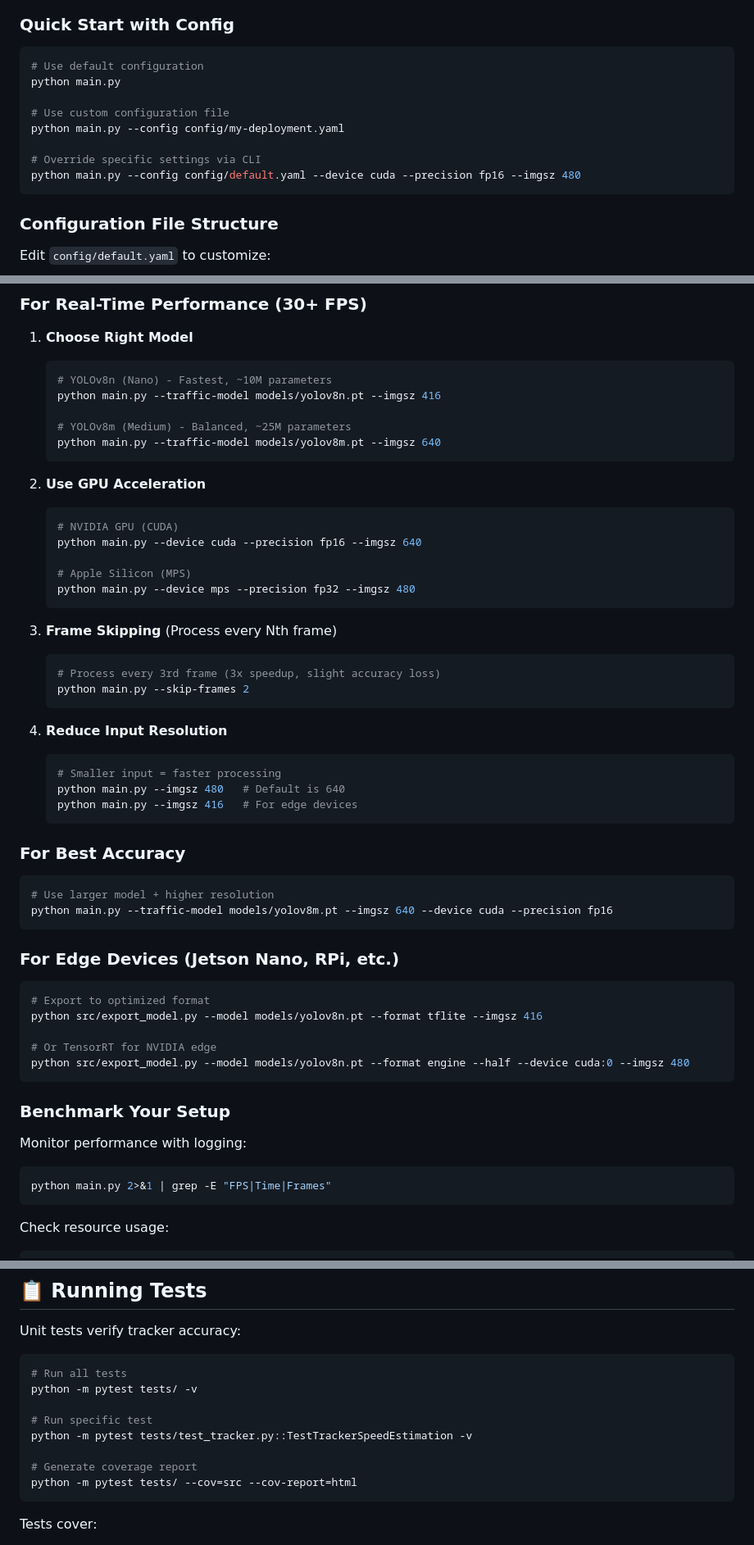
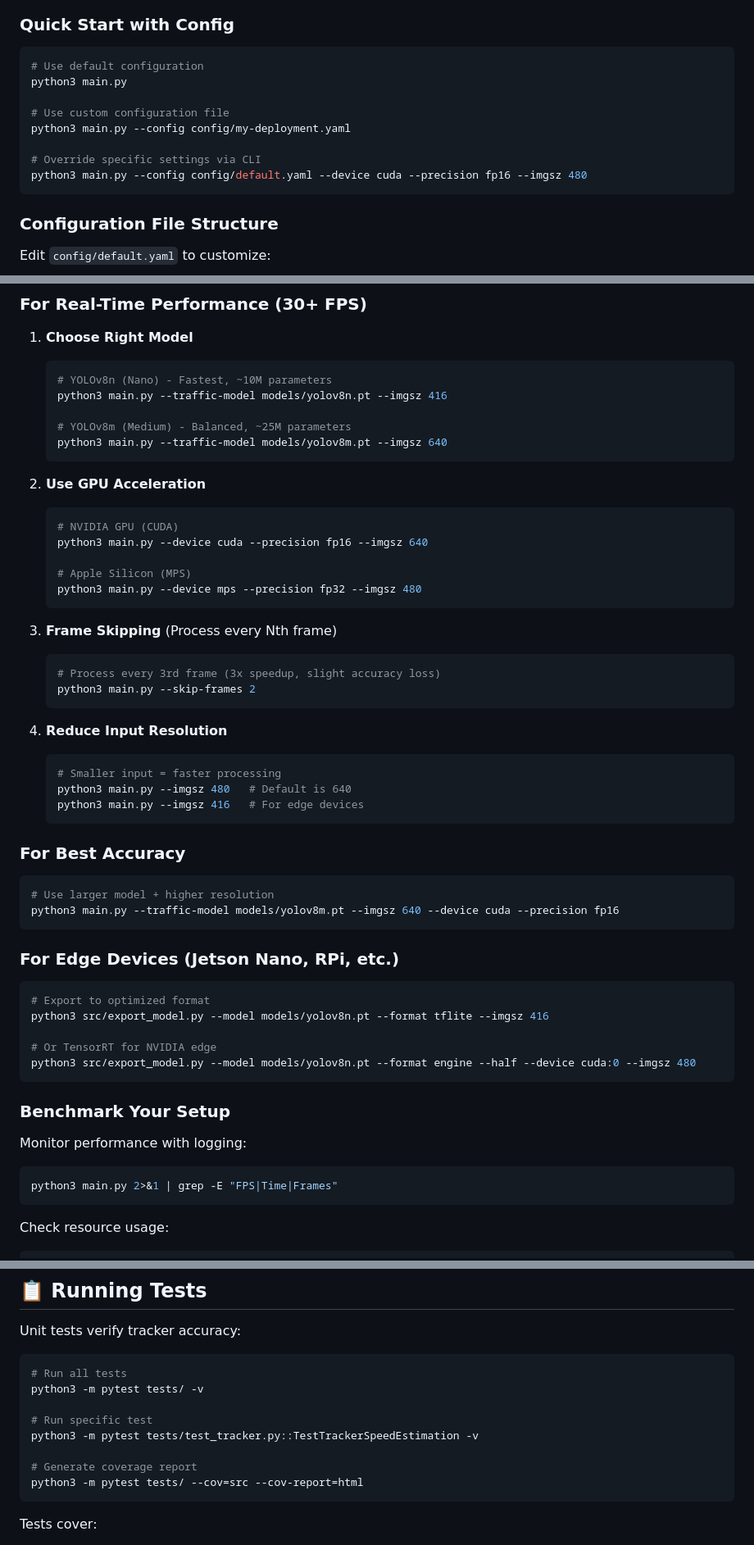
Before and after one commit to faizahmad-khan/PROJECT-NETRA, a Markdown page: README.md, 3 parts joined by grey strips. Shown at 82% size. GitHub-like rendering.

Commit message:
docs(readme): update python command to python3 in usage examples

````diff
--- a/README.md
+++ b/README.md
@@ -299,13 +299,13 @@ NETRA now supports **YAML-based configuration** for easy deployment across diffe
 
 ```bash
 # Use default configuration
-python main.py
+python3 main.py
 
 # Use custom configuration file
-python main.py --config config/my-deployment.yaml
+python3 main.py --config config/my-deployment.yaml
 
 # Override specific settings via CLI
-python main.py --config config/default.yaml --device cuda --precision fp16 --imgsz 480
+python3 main.py --config config/default.yaml --device cuda --precision fp16 --imgsz 480
 ```
 
 ### Configuration File Structure
@@ -426,56 +426,56 @@ python main.py --device cpu
 1. **Choose Right Model**
    ```bash
    # YOLOv8n (Nano) - Fastest, ~10M parameters
-   python main.py --traffic-model models/yolov8n.pt --imgsz 416
+   python3 main.py --traffic-model models/yolov8n.pt --imgsz 416
 
    # YOLOv8m (Medium) - Balanced, ~25M parameters
-   python main.py --traffic-model models/yolov8m.pt --imgsz 640
+   python3 main.py --traffic-model models/yolov8m.pt --imgsz 640
    ```
 
 2. **Use GPU Acceleration**
    ```bash
    # NVIDIA GPU (CUDA)
-   python main.py --device cuda --precision fp16 --imgsz 640
+   python3 main.py --device cuda --precision fp16 --imgsz 640
 
    # Apple Silicon (MPS)
-   python main.py --device mps --precision fp32 --imgsz 480
+   python3 main.py --device mps --precision fp32 --imgsz 480
    ```
 
 3. **Frame Skipping** (Process every Nth frame)
    ```bash
    # Process every 3rd frame (3x speedup, slight accuracy loss)
-   python main.py --skip-frames 2
+   python3 main.py --skip-frames 2
    ```
 
 4. **Reduce Input Resolution**
    ```bash
    # Smaller input = faster processing
-   python main.py --imgsz 480   # Default is 640
-   python main.py --imgsz 416   # For edge devices
+   python3 main.py --imgsz 480   # Default is 640
+   python3 main.py --imgsz 416   # For edge devices
    ```
 
 ### For Best Accuracy
 
 ```bash
 # Use larger model + higher resolution
-python main.py --traffic-model models/yolov8m.pt --imgsz 640 --device cuda --precision fp16
+python3 main.py --traffic-model models/yolov8m.pt --imgsz 640 --device cuda --precision fp16
 ```
 
 ### For Edge Devices (Jetson Nano, RPi, etc.)
 
 ```bash
 # Export to optimized format
-python src/export_model.py --model models/yolov8n.pt --format tflite --imgsz 416
+python3 src/export_model.py --model models/yolov8n.pt --format tflite --imgsz 416
 
 # Or TensorRT for NVIDIA edge
-python src/export_model.py --model models/yolov8n.pt --format engine --half --device cuda:0 --imgsz 480
+python3 src/export_model.py --model models/yolov8n.pt --format engine --half --device cuda:0 --imgsz 480
 ```
 
 ### Benchmark Your Setup
 
 Monitor performance with logging:
 ```bash
-python main.py 2>&1 | grep -E "FPS|Time|Frames"
+python3 main.py 2>&1 | grep -E "FPS|Time|Frames"
 ```
 
 Check resource usage:
@@ -497,13 +497,13 @@ Unit tests verify tracker accuracy:
 
 ```bash
 # Run all tests
-python -m pytest tests/ -v
+python3 -m pytest tests/ -v
 
 # Run specific test
-python -m pytest tests/test_tracker.py::TestTrackerSpeedEstimation -v
+python3 -m pytest tests/test_tracker.py::TestTrackerSpeedEstimation -v
 
 # Generate coverage report
-python -m pytest tests/ --cov=src --cov-report=html
+python3 -m pytest tests/ --cov=src --cov-report=html
 ```
 
 Tests cover:
````
Also changed, not shown: other parts of README.md (+9 -9 lines).
